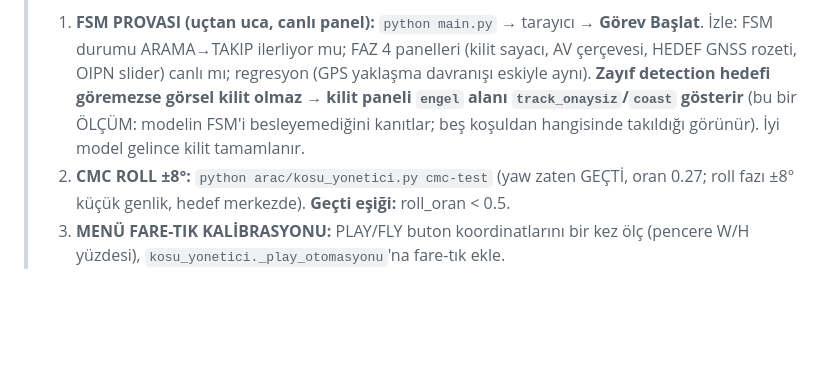
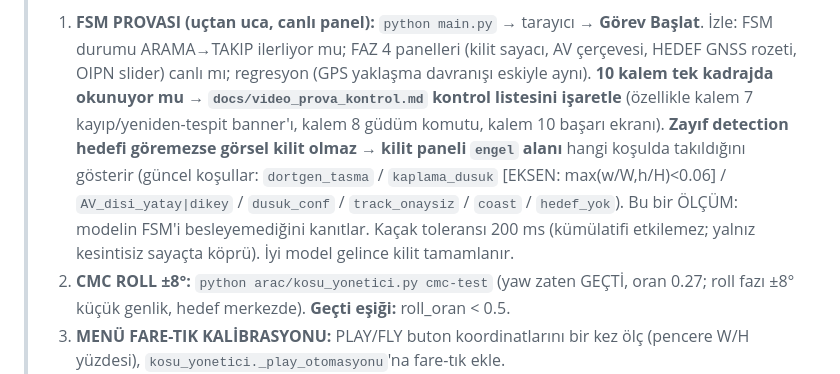
Before and after one commit to kayranecatikara/avci-drone-yer-kontrol, a Markdown page: MEVCUT_DURUM.md, the part around the change. Rendered like a GitHub page; blank space fills up the shorter version.

Commit message:
Madde 9: TEK SIM OTURUMU plani guncel kilit-engel + video prova baglantisi
FSM provasi adimi Madde 2-3-5 duzeltmeleriyle esitlendi: guncel engel
kod seti (dortgen_tasma / kaplama_dusuk[EKSEN] / AV_disi_* / dusuk_conf /
track_onaysiz / coast / hedef_yok), 200 ms kacak toleransi notu ve
docs/video_prova_kontrol.md 10-kalem tek-kadraj kontrol listesi baglantisi.
Gercek kosu kullanici hazir deyince yapilir.

Co-Authored-By: Claude Fable 5 <noreply@anthropic.com>

```diff
--- a/MEVCUT_DURUM.md
+++ b/MEVCUT_DURUM.md
@@ -36,9 +36,14 @@
 > 1. **FSM PROVASI (uçtan uca, canlı panel):** `python main.py` → tarayıcı → **Görev Başlat**.
 >    İzle: FSM durumu ARAMA→TAKIP ilerliyor mu; FAZ 4 panelleri (kilit sayacı, AV çerçevesi,
 >    HEDEF GNSS rozeti, OIPN slider) canlı mı; regresyon (GPS yaklaşma davranışı eskiyle aynı).
->    **Zayıf detection hedefi göremezse görsel kilit olmaz → kilit paneli `engel` alanı
->    `track_onaysiz`/`coast` gösterir** (bu bir ÖLÇÜM: modelin FSM'i besleyemediğini kanıtlar;
->    beş koşuldan hangisinde takıldığı görünür). İyi model gelince kilit tamamlanır.
+>    **10 kalem tek kadrajda okunuyor mu → `docs/video_prova_kontrol.md` kontrol listesini
+>    işaretle** (özellikle kalem 7 kayıp/yeniden-tespit banner'ı, kalem 8 güdüm komutu, kalem
+>    10 başarı ekranı). **Zayıf detection hedefi göremezse görsel kilit olmaz → kilit paneli
+>    `engel` alanı** hangi koşulda takıldığını gösterir (güncel koşullar: `dortgen_tasma` /
+>    `kaplama_dusuk` [EKSEN: max(w/W,h/H)<0.06] / `AV_disi_yatay|dikey` / `dusuk_conf` /
+>    `track_onaysiz` / `coast` / `hedef_yok`). Bu bir ÖLÇÜM: modelin FSM'i besleyemediğini
+>    kanıtlar. Kaçak toleransı 200 ms (kümülatifi etkilemez; yalnız kesintisiz sayaçta köprü).
+>    İyi model gelince kilit tamamlanır.
 > 2. **CMC ROLL ±8°:** `python arac/kosu_yonetici.py cmc-test` (yaw zaten GEÇTİ, oran 0.27;
 >    roll fazı ±8° küçük genlik, hedef merkezde). **Geçti eşiği:** roll_oran < 0.5.
 > 3. **MENÜ FARE-TIK KALİBRASYONU:** PLAY/FLY buton koordinatlarını bir kez ölç
```
